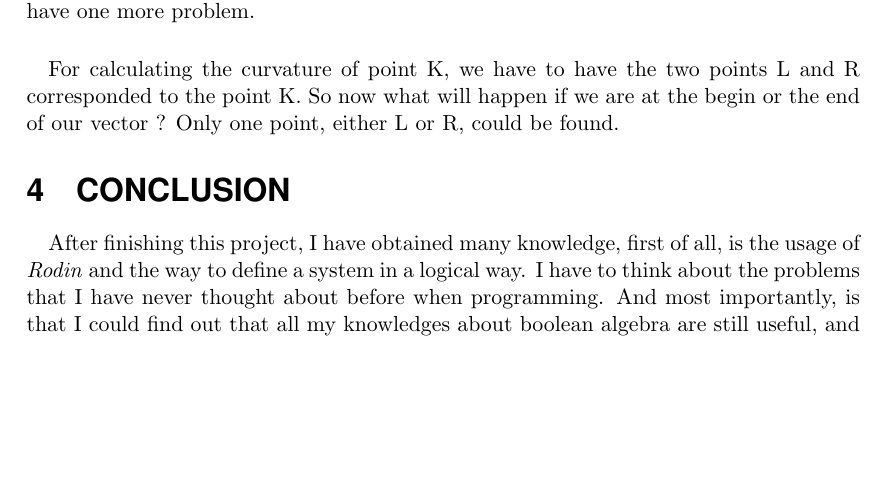
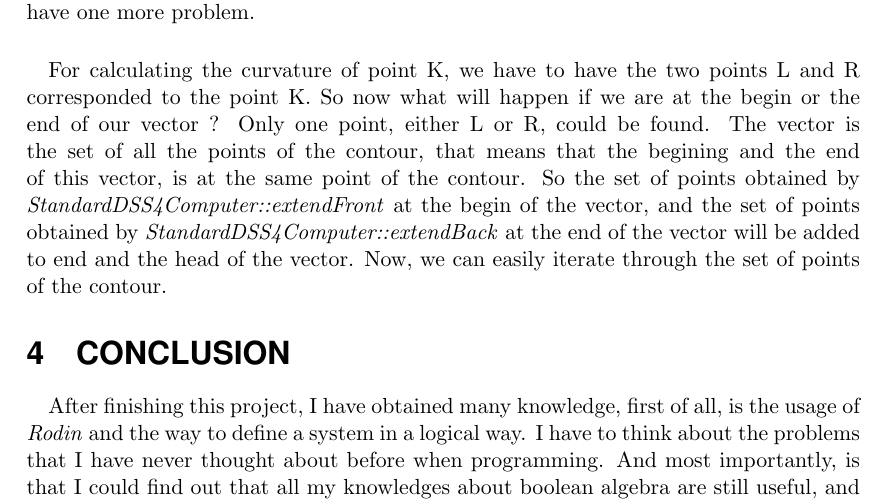
Before and after one commit to quanganhct/ReportResearch, a LaTeX paper (myreport.tex, which reads project/CCAlgorithm.tex): part of page 3 of 3, cut so that both start at the same text, the shorter picture padded with empty space. Compiled offline with pdfLaTeX.

Commit message:
CC finish

```diff
--- a/project/CCAlgorithm.tex
+++ b/project/CCAlgorithm.tex
@@ -43,4 +43,4 @@ The idea of CC algorithm is that at each point of the contour, called K point, w
 So the most important work in this algorithm, is to be able to locate the two points L and R with each point K that we iterate through. We need two DSS, one for searching the point R, another for searching the point L. In class \textbf{StandardDSS4Computer} there are two methods that could help with the searching : \textit{extendFront} and \textit{extendBack}. These two method will return true if they can still add point to the DSS, and false if not. So now the problem of searching for the two points L and R is solved. But we still have one more problem.
 
 \paragraph{}
-For calculating the curvature of point K, we have to have the two points L and R corresponded to the point K. So now what will happen if we are at the begin or the end of our vector ? Only one point, either L or R, could be found.
+For calculating the curvature of point K, we have to have the two points L and R corresponded to the point K. So now what will happen if we are at the begin or the end of our vector ? Only one point, either L or R, could be found. The vector is the set of all the points of the contour, that means that the begining and the end of this vector, is at the same point of the contour. So the set of points obtained by \textit{StandardDSS4Computer::extendFront} at the begin of the vector, and the set of points obtained by \textit{StandardDSS4Computer::extendBack} at the end of the vector will be added to end and the head of the vector. Now, we can easily iterate through the set of points of the contour.
```
Also changed, not shown: myreport.tex (+0 -1 lines), myreport.pdf, 3 other files.
